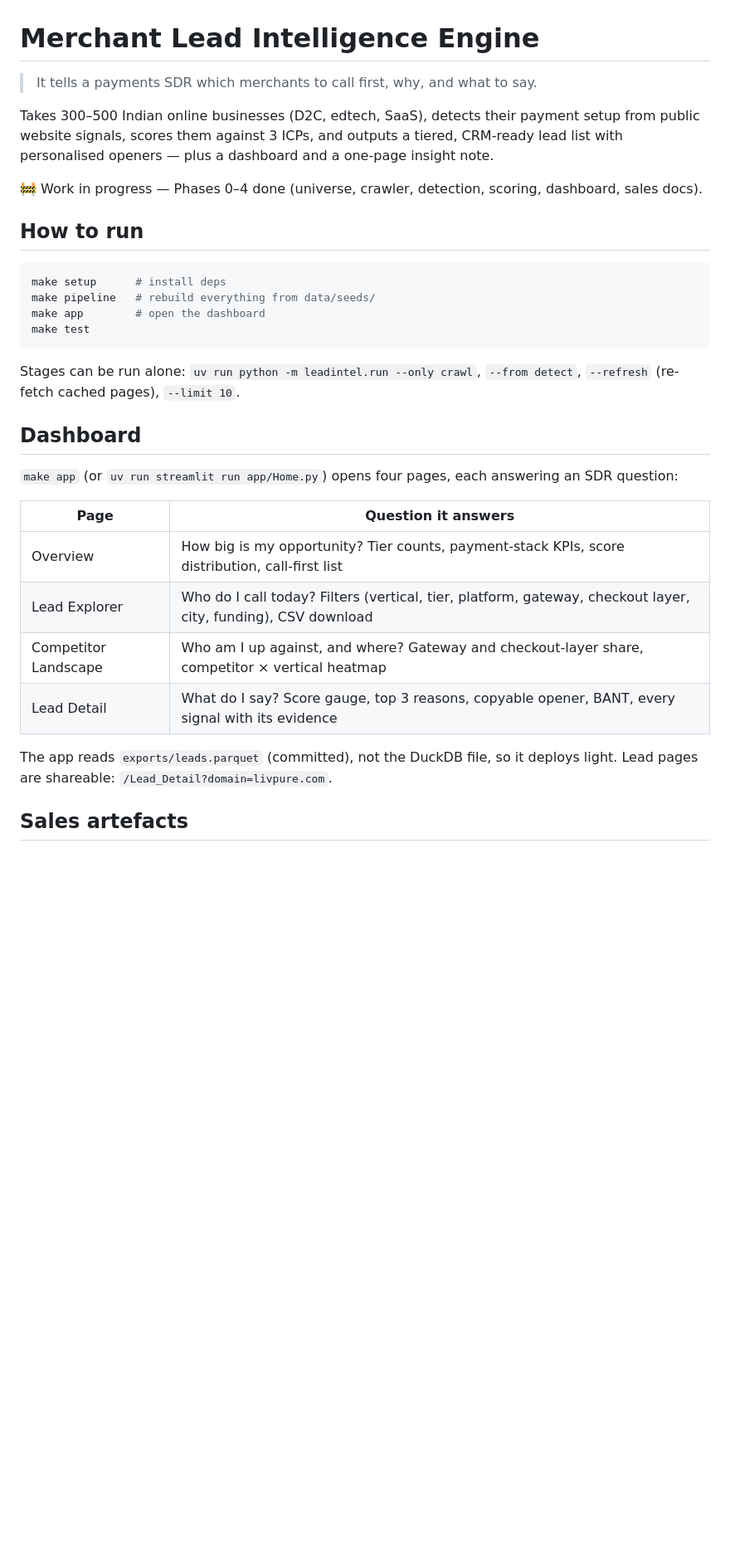
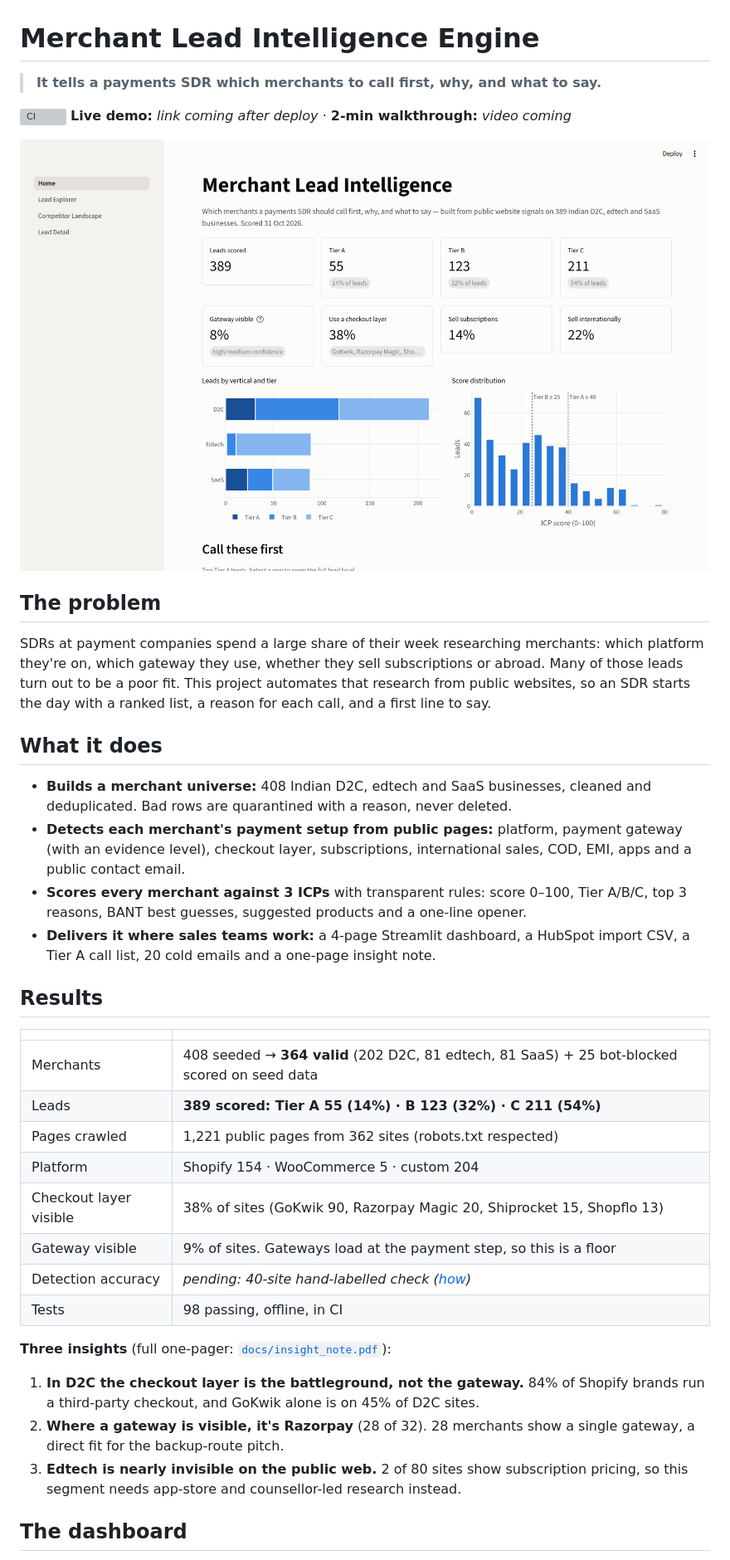
Before and after one commit to Anshuman0716/Merchant-Lead-Intelligence, a Markdown page: README.md, the part around one of its changes. Shown at 83% size. GitHub-like rendering; pictures changed too: docs/screenshots/overview.png (added); blank space fills up the shorter version; grey boxes are pictures that could not be loaded.

````diff
--- a/README.md
+++ b/README.md
@@ -1,38 +1,52 @@
 # Merchant Lead Intelligence Engine
 
-> It tells a payments SDR which merchants to call first, why, and what to say.
+> **It tells a payments SDR which merchants to call first, why, and what to say.**
 
-Takes 300–500 Indian online businesses (D2C, edtech, SaaS), detects their payment setup from
-public website signals, scores them against 3 ICPs, and outputs a tiered, CRM-ready lead list
-with personalised openers — plus a dashboard and a one-page insight note.
+[![CI](https://github.com/Anshuman0716/Merchant-Lead-Intelligence/actions/workflows/ci.yml/badge.svg)](https://github.com/Anshuman0716/Merchant-Lead-Intelligence/actions/workflows/ci.yml)
+**Live demo:** _link coming after deploy_ · **2-min walkthrough:** _video coming_
 
-🚧 Work in progress — Phases 0–4 done (universe, crawler, detection, scoring, dashboard, sales docs).
+![Overview](docs/screenshots/overview.png)
 
-## How to run
+## The problem
 
-```bash
-make setup      # install deps
-make pipeline   # rebuild everything from data/seeds/
-make app        # open the dashboard
-make test
-```
+SDRs at payment companies spend a large share of their week researching merchants: which
+platform they're on, which gateway they use, whether they sell subscriptions or abroad. Many of
+those leads turn out to be a poor fit. This project automates that research from public
+websites, so an SDR starts the day with a ranked list, a reason for each call, and a first line
+to say.
 
-Stages can be run alone: `uv run python -m leadintel.run --only crawl`, `--from detect`,
-`--refresh` (re-fetch cached pages), `--limit 10`.
+## What it does
 
-## Dashboard
+- **Builds a merchant universe:** 408 Indian D2C, edtech and SaaS businesses, cleaned and
+  deduplicated. Bad rows are quarantined with a reason, never deleted.
+- **Detects each merchant's payment setup from public pages:** platform, payment gateway (with an
+  evidence level), checkout layer, subscriptions, international sales, COD, EMI, apps and a public
+  contact email.
+- **Scores every merchant against 3 ICPs** with transparent rules: score 0–100, Tier A/B/C, top 3
+  reasons, BANT best guesses, suggested products and a one-line opener.
+- **Delivers it where sales teams work:** a 4-page Streamlit dashboard, a HubSpot import CSV, a
+  Tier A call list, 20 cold emails and a one-page insight note.
 
-`make app` (or `uv run streamlit run app/Home.py`) opens four pages, each answering an SDR question:
+## Results
 
-| Page | Question it answers |
+| | |
 |---|---|
-| Overview | How big is my opportunity? Tier counts, payment-stack KPIs, score distribution, call-first list |
-| Lead Explorer | Who do I call today? Filters (vertical, tier, platform, gateway, checkout layer, city, funding), CSV download |
-| Competitor Landscape | Who am I up against, and where? Gateway and checkout-layer share, competitor × vertical heatmap |
-| Lead Detail | What do I say? Score gauge, top 3 reasons, copyable opener, BANT, every signal with its evidence |
+| Merchants | 408 seeded → **364 valid** (202 D2C, 81 edtech, 81 SaaS) + 25 bot-blocked scored on seed data |
+| Leads | **389 scored: Tier A 55 (14%) · B 123 (32%) · C 211 (54%)** |
+| Pages crawled | 1,221 public pages from 362 sites (robots.txt respected) |
+| Platform | Shopify 154 · WooCommerce 5 · custom 204 |
+| Checkout layer visible | 38% of sites (GoKwik 90, Razorpay Magic 20, Shiprocket 15, Shopflo 13) |
+| Gateway visible | 9% of sites. Gateways load at the payment step, so this is a floor |
+| Detection accuracy | _pending: 40-site hand-labelled check ([how](docs/accuracy/))_ |
+| Tests | 98 passing, offline, in CI |
 
-The app reads `exports/leads.parquet` (committed), not the DuckDB file, so it deploys light.
-Lead pages are shareable: `/Lead_Detail?domain=livpure.com`.
+**Three insights** (full one-pager: [`docs/insight_note.pdf`](docs/insight_note.pdf)):
+1. **In D2C the checkout layer is the battleground, not the gateway.** 84% of Shopify brands run a
+   third-party checkout, and GoKwik alone is on 45% of D2C sites.
+2. **Where a gateway is visible, it's Razorpay** (28 of 32). 28 merchants show a single gateway,
+   a direct fit for the backup-route pitch.
+3. **Edtech is nearly invisible on the public web.** 2 of 80 sites show subscription pricing, so
+   this segment needs app-store and counsellor-led research instead.
 
-## Sales artefacts
+## The dashboard
 
````
Also changed, not shown: other parts of README.md (+102 -87 lines), docs/screenshots/competitor_landscape.png (added), docs/screenshots/lead_detail.png (added), docs/screenshots/lead_explorer.png (added), 6 other files.
